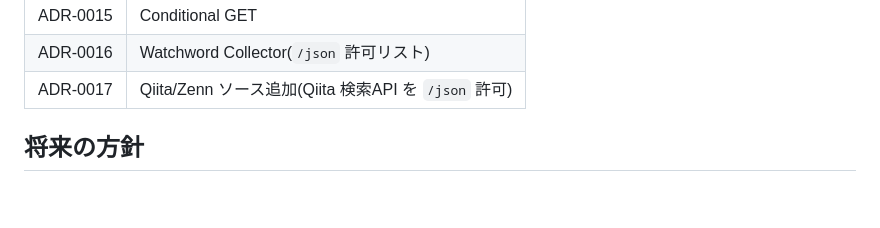
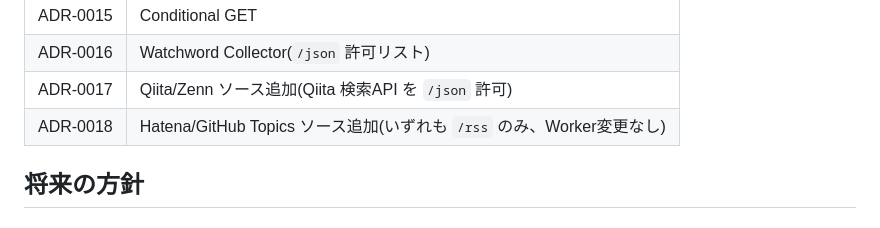
Before and after one commit to shizukutanaka/Neus, a Markdown page: ARCHITECTURE.md, the part around the change. Rendered like a GitHub page; blank space fills up the shorter version.

```diff
--- a/ARCHITECTURE.md
+++ b/ARCHITECTURE.md
@@ -248,6 +248,7 @@ Word = {
 | ADR-0015 | Conditional GET |
 | ADR-0016 | Watchword Collector(`/json` 許可リスト) |
 | ADR-0017 | Qiita/Zenn ソース追加(Qiita 検索API を `/json` 許可) |
+| ADR-0018 | Hatena/GitHub Topics ソース追加(いずれも `/rss` のみ、Worker変更なし) |
 
 ## 将来の方針
 
```
Also changed, not shown: README.md (+3 -3 lines), docs/adr/ADR-0018-hatena-github-sources.md (added, +83 -0 lines).
